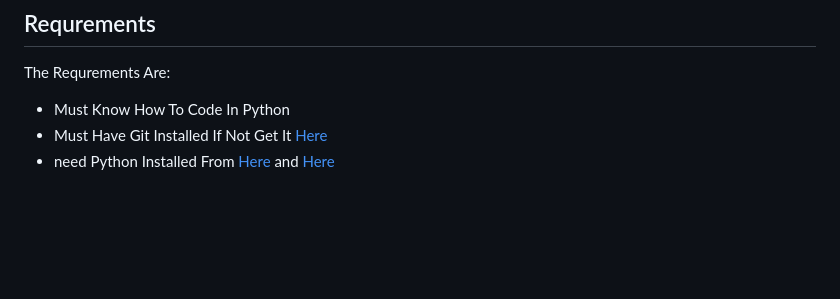
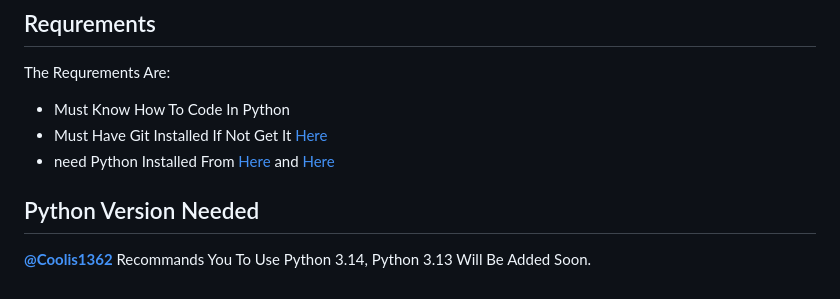
Before and after one commit to Coolis1362/TS-KERNEL-ALL-VERSIONS, a Markdown page: README.md, the part around the change. GitHub-like rendering; blank space fills up the shorter version.

```diff
--- a/README.md
+++ b/README.md
@@ -105,3 +105,7 @@ The Requrements Are:
 - Must Know How To Code In Python
 - Must Have Git Installed If Not Get It [Here](https://git-scm.com/downloads/win)
 - need Python Installed From [Here](https://www.python.org/ftp/python/3.13.3/python-3.13.3-amd64.exe) and [Here](https://apps.microsoft.com/detail/9pnrbtzxmb4z?hl=en-US&gl=US)
+
+## Python Version Needed
+
+[**@Coolis1362**](https://github.com/Coolis1362) Recommands You To Use Python 3.14, Python 3.13 Will Be Added Soon.
```
